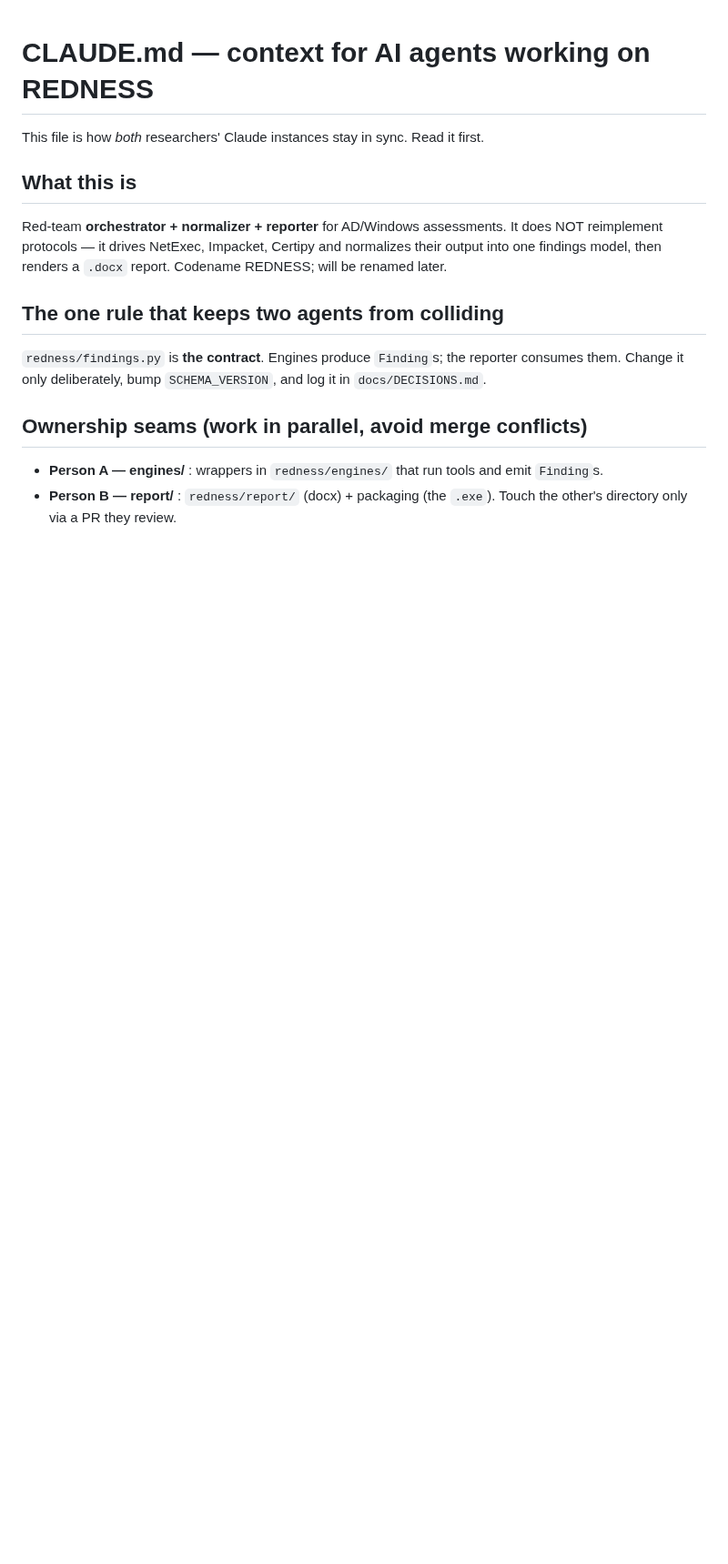
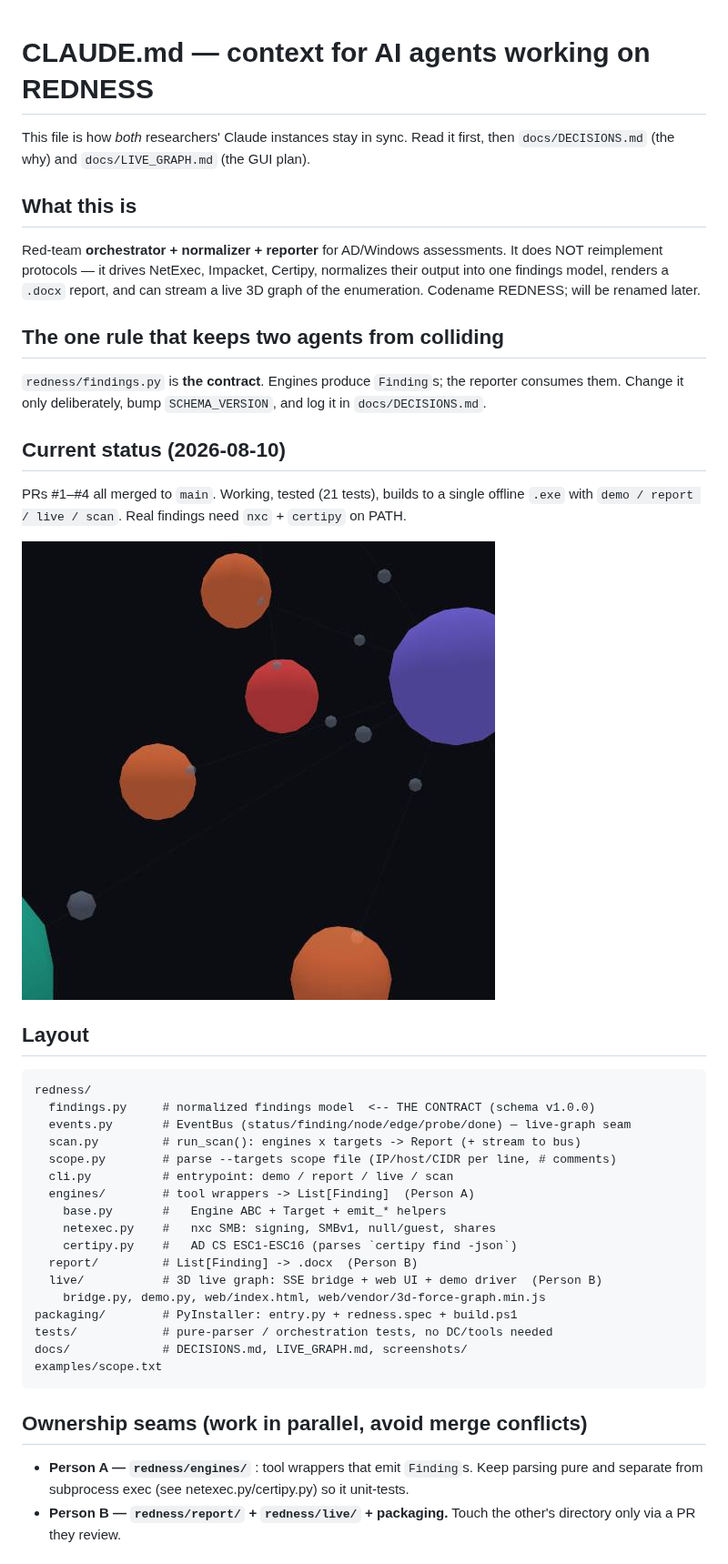
Before and after one commit to zeroscience/toomanysecrets, a Markdown page: CLAUDE.md, the part around one of its changes. Shown at 91% size. GitHub-like rendering; pictures changed too: docs/screenshots/live-graph.jpg (added); blank space fills up the shorter version.

````diff
--- a/CLAUDE.md
+++ b/CLAUDE.md
@@ -1,19 +1,48 @@
 # CLAUDE.md — context for AI agents working on REDNESS
 
-This file is how *both* researchers' Claude instances stay in sync. Read it first.
+This file is how *both* researchers' Claude instances stay in sync. Read it first,
+then `docs/DECISIONS.md` (the why) and `docs/LIVE_GRAPH.md` (the GUI plan).
 
 ## What this is
 Red-team **orchestrator + normalizer + reporter** for AD/Windows assessments.
-It does NOT reimplement protocols — it drives NetExec, Impacket, Certipy and
-normalizes their output into one findings model, then renders a `.docx` report.
-Codename REDNESS; will be renamed later.
+It does NOT reimplement protocols — it drives NetExec, Impacket, Certipy, normalizes
+their output into one findings model, renders a `.docx` report, and can stream a live
+3D graph of the enumeration. Codename REDNESS; will be renamed later.
 
 ## The one rule that keeps two agents from colliding
 `redness/findings.py` is **the contract**. Engines produce `Finding`s; the reporter
 consumes them. Change it only deliberately, bump `SCHEMA_VERSION`, and log it in
 `docs/DECISIONS.md`.
 
+## Current status (2026-08-10)
+PRs #1–#4 all merged to `main`. Working, tested (21 tests), builds to a single offline
+`.exe` with `demo / report / live / scan`. Real findings need `nxc` + `certipy` on PATH.
+
+![live 3D graph](docs/screenshots/live-graph.jpg)
+
+## Layout
+```
+redness/
+  findings.py     # normalized findings model  <-- THE CONTRACT (schema v1.0.0)
+  events.py       # EventBus (status/finding/node/edge/probe/done) — live-graph seam
+  scan.py         # run_scan(): engines x targets -> Report (+ stream to bus)
+  scope.py        # parse --targets scope file (IP/host/CIDR per line, # comments)
+  cli.py          # entrypoint: demo / report / live / scan
+  engines/        # tool wrappers -> List[Finding]  (Person A)
+    base.py       #   Engine ABC + Target + emit_* helpers
+    netexec.py    #   nxc SMB: signing, SMBv1, null/guest, shares
+    certipy.py    #   AD CS ESC1-ESC16 (parses `certipy find -json`)
+  report/         # List[Finding] -> .docx  (Person B)
+  live/           # 3D live graph: SSE bridge + web UI + demo driver  (Person B)
+    bridge.py, demo.py, web/index.html, web/vendor/3d-force-graph.min.js
+packaging/        # PyInstaller: entry.py + redness.spec + build.ps1
+tests/            # pure-parser / orchestration tests, no DC/tools needed
+docs/             # DECISIONS.md, LIVE_GRAPH.md, screenshots/
+examples/scope.txt
+```
+
 ## Ownership seams (work in parallel, avoid merge conflicts)
-- **Person A — engines/** : wrappers in `redness/engines/` that run tools and emit `Finding`s.
-- **Person B — report/**  : `redness/report/` (docx) + packaging (the `.exe`).
+- **Person A — `redness/engines/`** : tool wrappers that emit `Finding`s. Keep parsing
+  pure and separate from subprocess exec (see netexec.py/certipy.py) so it unit-tests.
+- **Person B — `redness/report/` + `redness/live/` + packaging.**
 Touch the other's directory only via a PR they review.
````
Also changed, not shown: other parts of CLAUDE.md (+30 -12 lines), docs/DECISIONS.md (+20 -0 lines), 2 other files.
